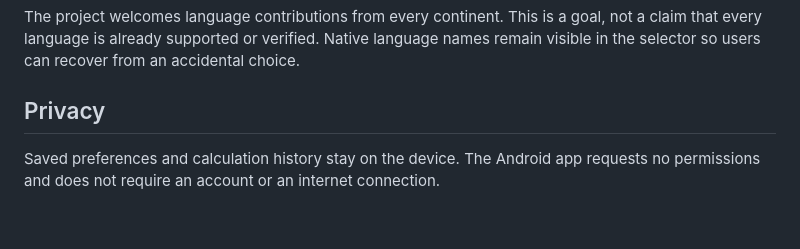
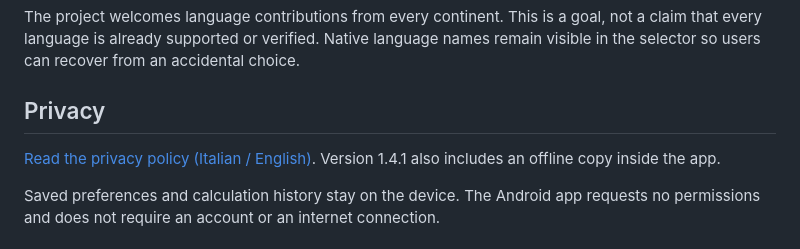
Before and after one commit to devfaxpro/miscela-facile, a Markdown page: README.md, the part around the change. Drawn GitHub-style; blank space fills up the shorter version.

Commit message:
Link the published privacy policy

```diff
--- a/README.md
+++ b/README.md
@@ -57,6 +57,8 @@ The project welcomes language contributions from every continent. This is a goal
 
 ## Privacy
 
+[Read the privacy policy (Italian / English)](https://devfaxpro.github.io/miscela-facile/privacy.html). Version 1.4.1 also includes an offline copy inside the app.
+
 Saved preferences and calculation history stay on the device. The Android app requests no permissions and does not require an account or an internet connection.
 
 ## Development and contributions
```
